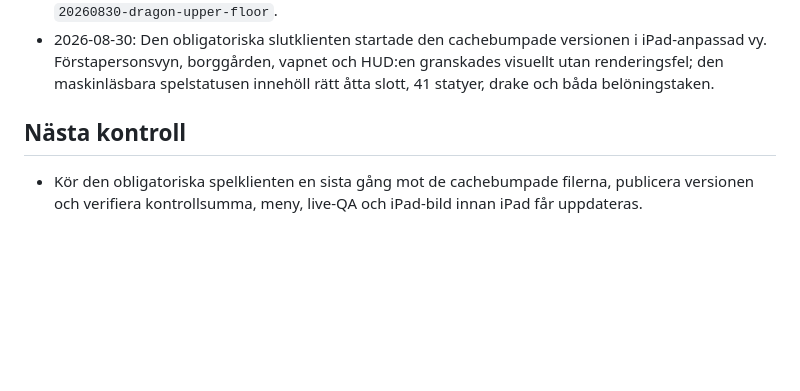
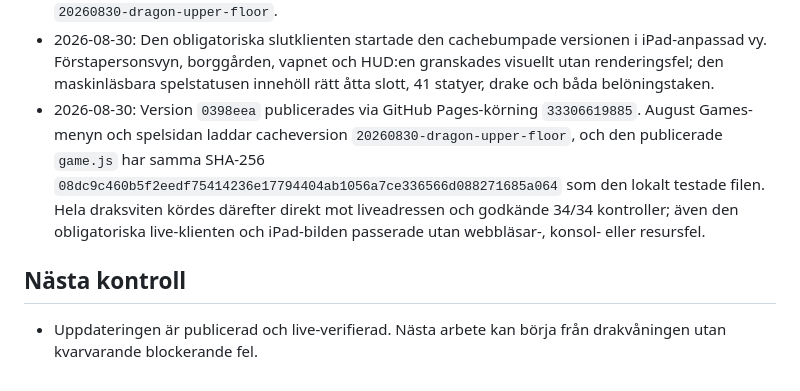
Before and after one commit to sindeed/agustgames, a Markdown page: war-of-kingdoms/progress.md, the part around the change. Rendered like a GitHub page; blank space fills up the shorter version.

Commit message:
Record dragon floor deployment

```diff
--- a/war-of-kingdoms/progress.md
+++ b/war-of-kingdoms/progress.md
@@ -86,7 +86,8 @@ Original prompt: Bygg War of Kingdoms som ett iPad-anpassat 3D-spel i första pe
 - 2026-08-30: Den slutliga draksviten godkände 34/34 kontroller utan konsol-, sid- eller resursfel. Den verifierade båda trapporna och våningsbyten för hela grupper, 1 500 liv, handslag och varnad eld, vapenvilan, exakt engångsbelöning på 1 500, efterföljande kungakrig, segerfas samt fyra odödliga tornstatyer som skjuter över hela övervåningen även efter drakens död. En separat fysisk körning följde fiendekungen från bakskogen via rätt statyrum och trappa med samtliga tio vakter.
 - 2026-08-30: Äldre regressioner kördes om utan observerade produktfel: fällportarna 52/52, nollvaktsstart/köp/migrering 22/22 samt 155/160 samlade äldre assertioner. De fem gamla förväntningarna avser avsiktligt bortfall av en dödad markbågskytt och att rivalens nya slumpade drakväg inte fanns när testerna skrevs. Syntaxkontroll och diffkontroll passerar. Cacheversionen är `20260830-dragon-upper-floor`.
 - 2026-08-30: Den obligatoriska slutklienten startade den cachebumpade versionen i iPad-anpassad vy. Förstapersonsvyn, borggården, vapnet och HUD:en granskades visuellt utan renderingsfel; den maskinläsbara spelstatusen innehöll rätt åtta slott, 41 statyer, drake och båda belöningstaken.
+- 2026-08-30: Version `0398eea` publicerades via GitHub Pages-körning `33306619885`. August Games-menyn och spelsidan laddar cacheversion `20260830-dragon-upper-floor`, och den publicerade `game.js` har samma SHA-256 `08dc9c460b5f2eedf75414236e17794404ab1056a7ce336566d088271685a064` som den lokalt testade filen. Hela draksviten kördes därefter direkt mot liveadressen och godkände 34/34 kontroller; även den obligatoriska live-klienten och iPad-bilden passerade utan webbläsar-, konsol- eller resursfel.
 
 ## Nästa kontroll
 
-- Kör den obligatoriska spelklienten en sista gång mot de cachebumpade filerna, publicera versionen och verifiera kontrollsumma, meny, live-QA och iPad-bild innan iPad får uppdateras.
+- Uppdateringen är publicerad och live-verifierad. Nästa arbete kan börja från drakvåningen utan kvarvarande blockerande fel.
```
